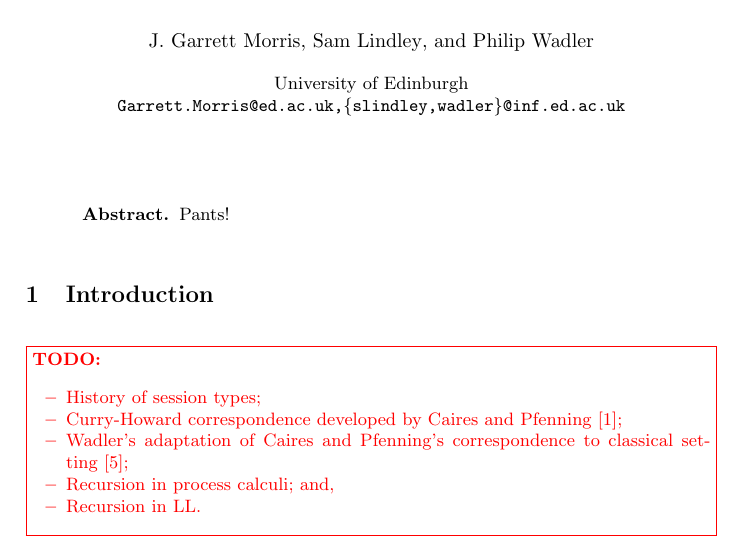
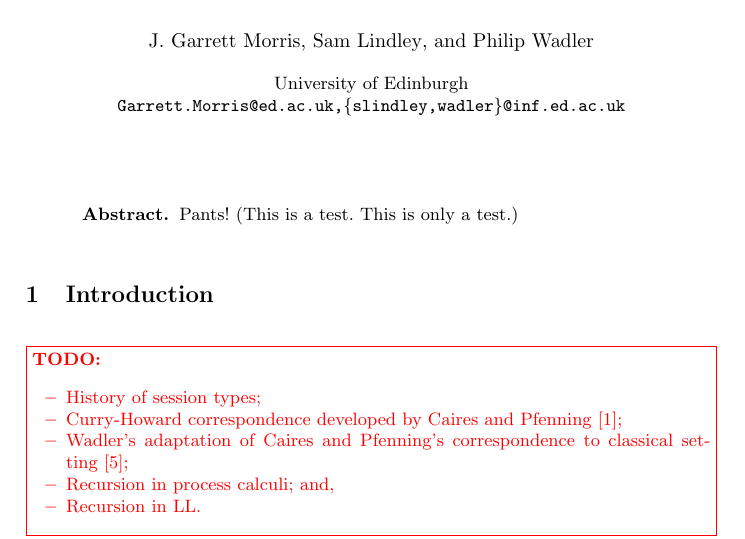
Before and after one commit to jgbm/cpgv, a LaTeX paper (concur2014/main.tex): part of page 1 of 17, cut so that both start at the same text. Compiled offline with pdfLaTeX.

Commit message:
Phil testing he can commit

```diff
--- a/concur2014/main.tex
+++ b/concur2014/main.tex
@@ -86,7 +86,7 @@
 \maketitle
 
 \begin{abstract}
-  Pants!
+  Pants! (This is a test. This is only a test.)
 \end{abstract}
 
 \section{Introduction}\label{sec:intro}
```
